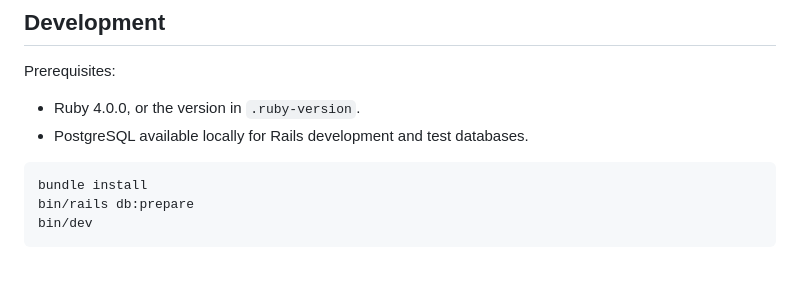
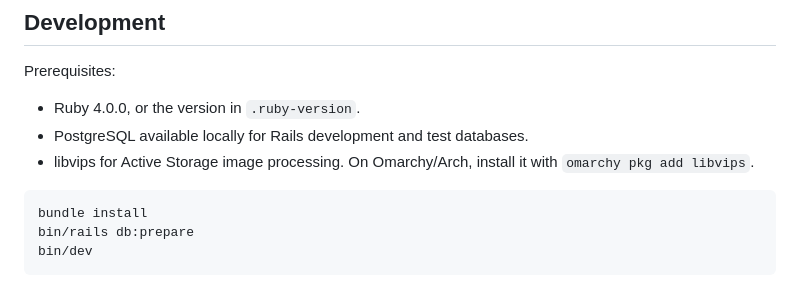
Before and after one commit to AndreRobitaille/LegionPostTools, a Markdown page: README.md, the part around the change. Rendered like a GitHub page.

Commit message:
docs: document local image and SSH prerequisites

````diff
--- a/README.md
+++ b/README.md
@@ -48,6 +48,7 @@ Prerequisites:
 
 - Ruby 4.0.0, or the version in `.ruby-version`.
 - PostgreSQL available locally for Rails development and test databases.
+- libvips for Active Storage image processing. On Omarchy/Arch, install it with `omarchy pkg add libvips`.
 
 ```bash
 bundle install
````
Also changed, not shown: AGENTS.md (+2 -0 lines), docs/DEPLOYMENT.md (+2 -0 lines).
